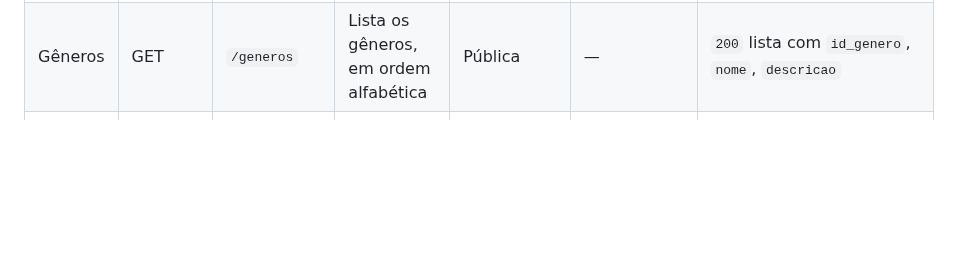
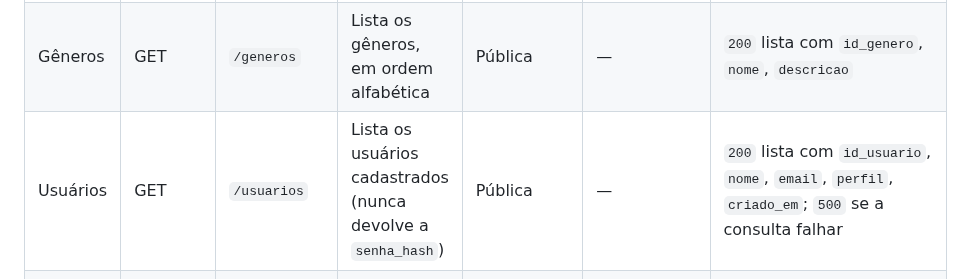
Before and after one commit to gigi-zacaroni/Sistema_de_Reviews, a Markdown page: README.md, the part around the change. GitHub-like rendering; blank space fills up the shorter version.

Commit message:
Update README.md
Adição do Endpoint de usuários

```diff
--- a/README.md
+++ b/README.md
@@ -69,4 +69,5 @@ O projeto roda inteiro em Docker: um comando sobe a API e o banco.
 |---|---|---|---|---|---|---|
 | Sistema | GET | `/health` | Verifica se a API está no ar e se consegue consultar o banco | Pública | — | `200` `{"api":"ok","banco":"ok"}`; `503` se o banco estiver indisponível |
 | Gêneros | GET | `/generos` | Lista os gêneros, em ordem alfabética | Pública | — | `200` lista com `id_genero`, `nome`, `descricao` |
+| Usuários | GET | `/usuarios` | Lista os usuários cadastrados (nunca devolve a `senha_hash`) | Pública | — | `200` lista com `id_usuario`, `nome`, `email`, `perfil`, `criado_em`; `500` se a consulta falhar |
 | RAWG | GET | `/rawg/jogos` | Busca até 10 jogos na RAWG pelo nome | Pública | Query `busca` (obrigatória) | `200` lista com `rawg_id`, `titulo`, `data_lancamento`, `capa_url`; `400` sem `busca`; `502` se a RAWG falhar |
```
